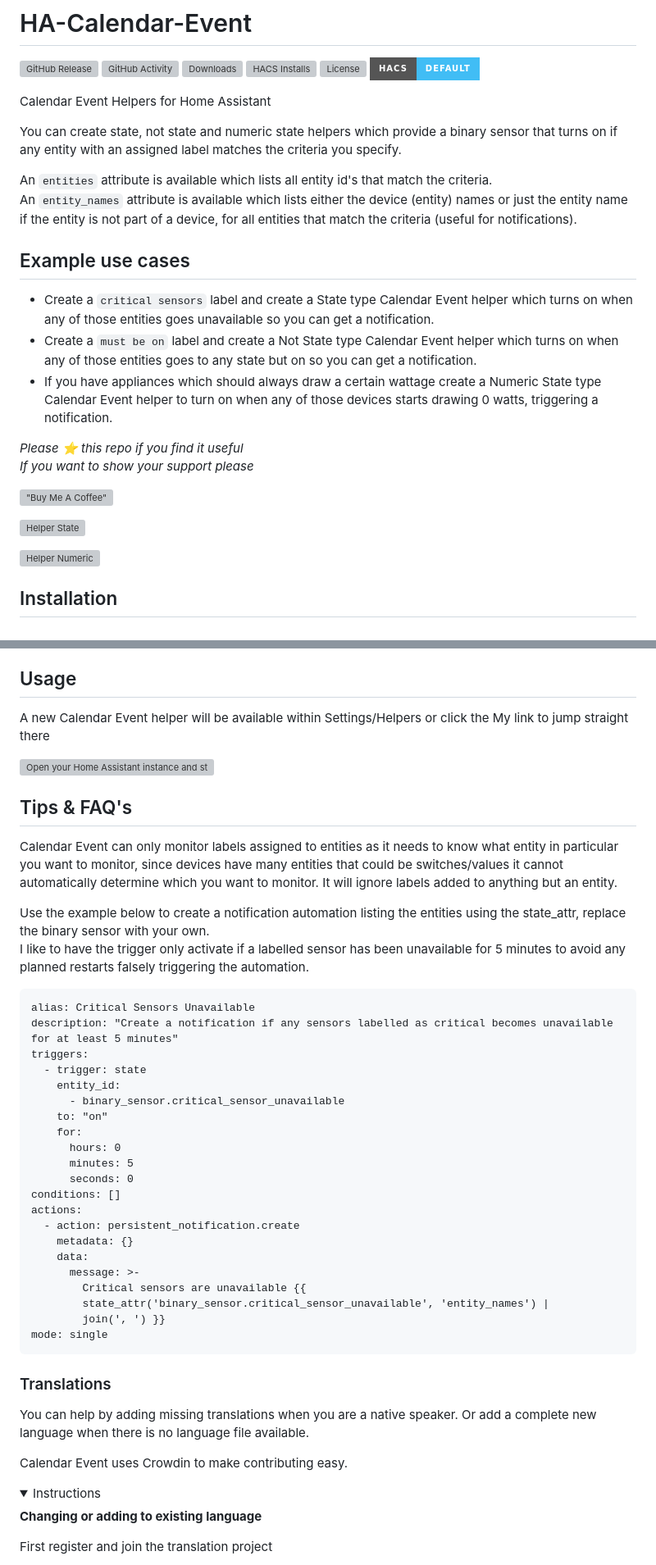
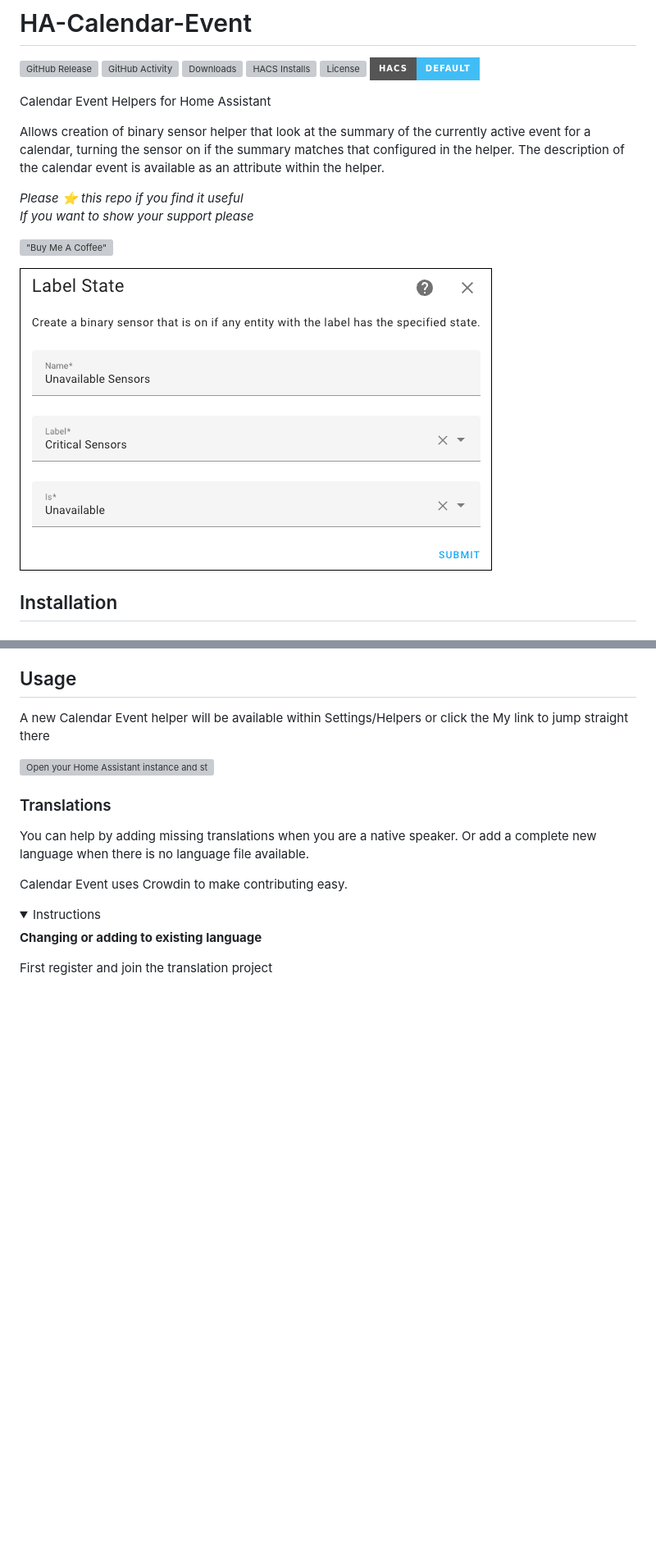
Before and after one commit to andrew-codechimp/HA-Calendar-Event, a Markdown page: README.md, 2 parts joined by grey strips. Shown at 82% size. Drawn GitHub-style; folded sections open; badges without logos; blank space fills up the shorter version; grey boxes are pictures that could not be loaded.

````diff
--- a/README.md
+++ b/README.md
@@ -9,25 +9,16 @@
 
 Calendar Event Helpers for Home Assistant
 
-You can create state, not state and numeric state helpers which provide a binary sensor that turns on if any entity with an assigned label matches the criteria you specify.
+Allows creation of binary sensor helper that look at the summary of the currently active event for a calendar, turning the sensor on if the summary matches that configured in the helper.
+The description of the calendar event is available as an attribute within the helper.
 
-An `entities` attribute is available which lists all entity id's that match the criteria.
-An `entity_names` attribute is available which lists either the device (entity) names or just the entity name if the entity is not part of a device, for all entities that match the criteria (useful for notifications).
-
-## Example use cases
-
-- Create a `critical sensors` label and create a State type Calendar Event helper which turns on when any of those entities goes unavailable so you can get a notification.
-- Create a `must be on` label and create a Not State type Calendar Event helper which turns on when any of those entities goes to any state but on so you can get a notification.
-- If you have appliances which should always draw a certain wattage create a Numeric State type Calendar Event helper to turn on when any of those devices starts drawing 0 watts, triggering a notification.
 
 _Please :star: this repo if you find it useful_
 _If you want to show your support please_
 
 [!["Buy Me A Coffee"](https://www.buymeacoffee.com/assets/img/custom_images/yellow_img.png)](https://www.buymeacoffee.com/codechimp)
 
-![Helper State](https://raw.githubusercontent.com/andrew-codechimp/ha-calendar-event/main/images/calendar_event.png "Helper Calendar Event")
-
-![Helper Numeric](https://raw.githubusercontent.com/andrew-codechimp/ha-calendar-event/main/images/calendar_event_numeric.png "Helper Label Numeric State")
+![Helper Calendar Event](https://raw.githubusercontent.com/andrew-codechimp/ha-calendar-event/main/images/screenshot.png "Helper Calendar Event")
 
 ## Installation
 
@@ -58,36 +49,6 @@ A new Calendar Event helper will be available within Settings/Helpers or click t
 
 [![Open your Home Assistant instance and start setting up a new integration.](https://my.home-assistant.io/badges/config_flow_start.svg)](https://my.home-assistant.io/redirect/config_flow_start/?domain=calendar_event)
 
-## Tips & FAQ's
-
-Calendar Event can only monitor labels assigned to entities as it needs to know what entity in particular you want to monitor, since devices have many entities that could be switches/values it cannot automatically determine which you want to monitor. It will ignore labels added to anything but an entity.
-
-Use the example below to create a notification automation listing the entities using the state_attr, replace the binary sensor with your own.
-I like to have the trigger only activate if a labelled sensor has been unavailable for 5 minutes to avoid any planned restarts falsely triggering the automation.
-
-```
-alias: Critical Sensors Unavailable
-description: "Create a notification if any sensors labelled as critical becomes unavailable for at least 5 minutes"
-triggers:
-  - trigger: state
-    entity_id:
-      - binary_sensor.critical_sensor_unavailable
-    to: "on"
-    for:
-      hours: 0
-      minutes: 5
-      seconds: 0
-conditions: []
-actions:
-  - action: persistent_notification.create
-    metadata: {}
-    data:
-      message: >-
-        Critical sensors are unavailable {{
-        state_attr('binary_sensor.critical_sensor_unavailable', 'entity_names') |
-        join(', ') }}
-mode: single
-```
 
 ### Translations
 
````
Also changed, not shown: images/label_state_numeric.png (deleted), images/screenshot.png (renamed from images/label_state.png).
